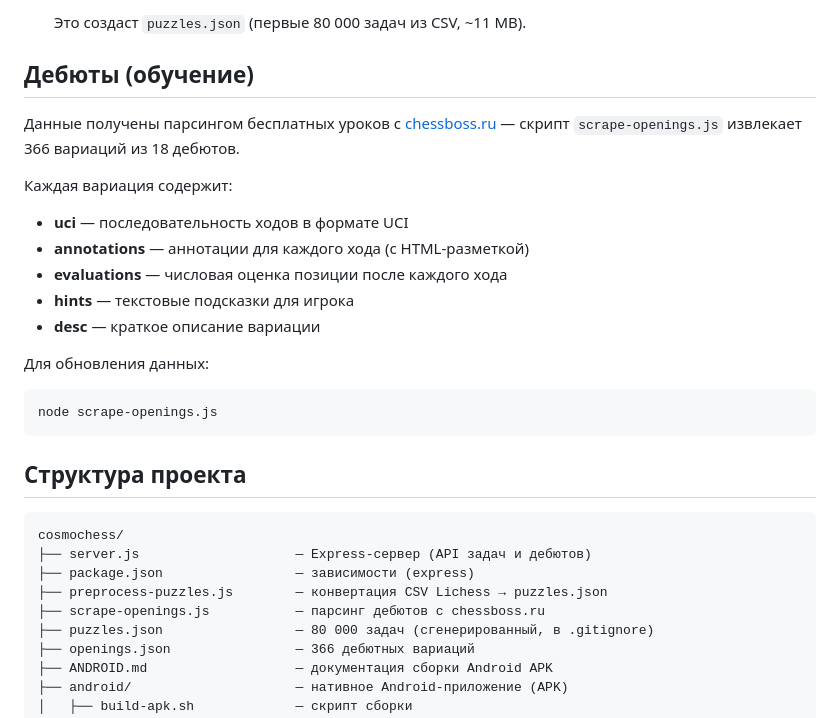
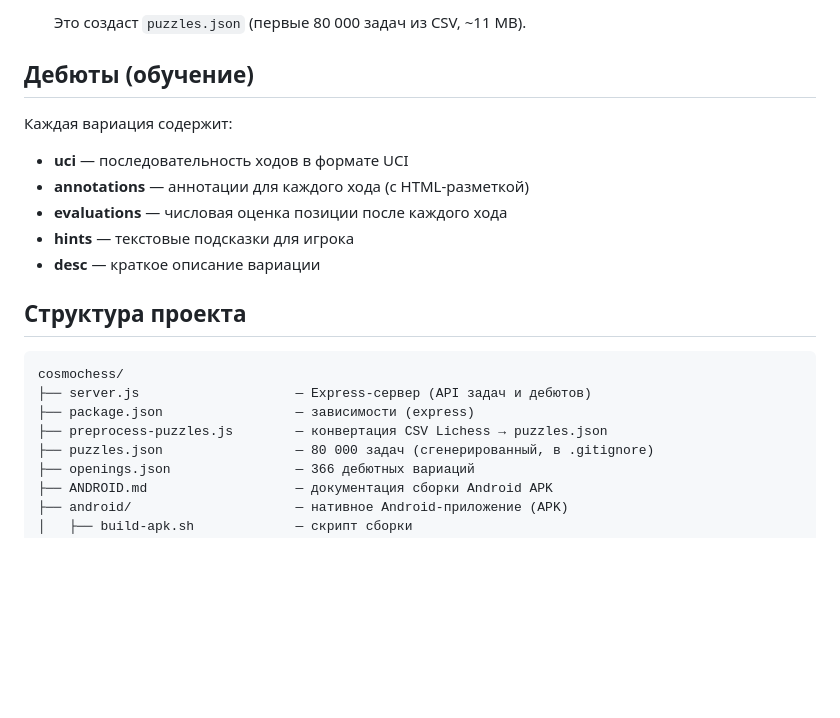
Before and after one commit to igopru/cosmochess, a Markdown page: README.md, the part around the change. Rendered like a GitHub page; blank space fills up the shorter version.

````diff
--- a/README.md
+++ b/README.md
@@ -92,9 +92,6 @@ ip addr show | grep inet
 
 ## Дебюты (обучение)
 
-Данные получены парсингом бесплатных уроков с [chessboss.ru](https://chessboss.ru/) —
-скрипт `scrape-openings.js` извлекает 366 вариаций из 18 дебютов.
-
 Каждая вариация содержит:
 - **uci** — последовательность ходов в формате UCI
 - **annotations** — аннотации для каждого хода (с HTML-разметкой)
@@ -102,10 +99,6 @@ ip addr show | grep inet
 - **hints** — текстовые подсказки для игрока
 - **desc** — краткое описание вариации
 
-Для обновления данных:
-```bash
-node scrape-openings.js
-```
 
 ## Структура проекта
 
@@ -114,7 +107,6 @@ cosmochess/
 ├── server.js                    — Express-сервер (API задач и дебютов)
 ├── package.json                 — зависимости (express)
 ├── preprocess-puzzles.js        — конвертация CSV Lichess → puzzles.json
-├── scrape-openings.js           — парсинг дебютов с chessboss.ru
 ├── puzzles.json                 — 80 000 задач (сгенерированный, в .gitignore)
 ├── openings.json                — 366 дебютных вариаций
 ├── ANDROID.md                   — документация сборки Android APK
````
